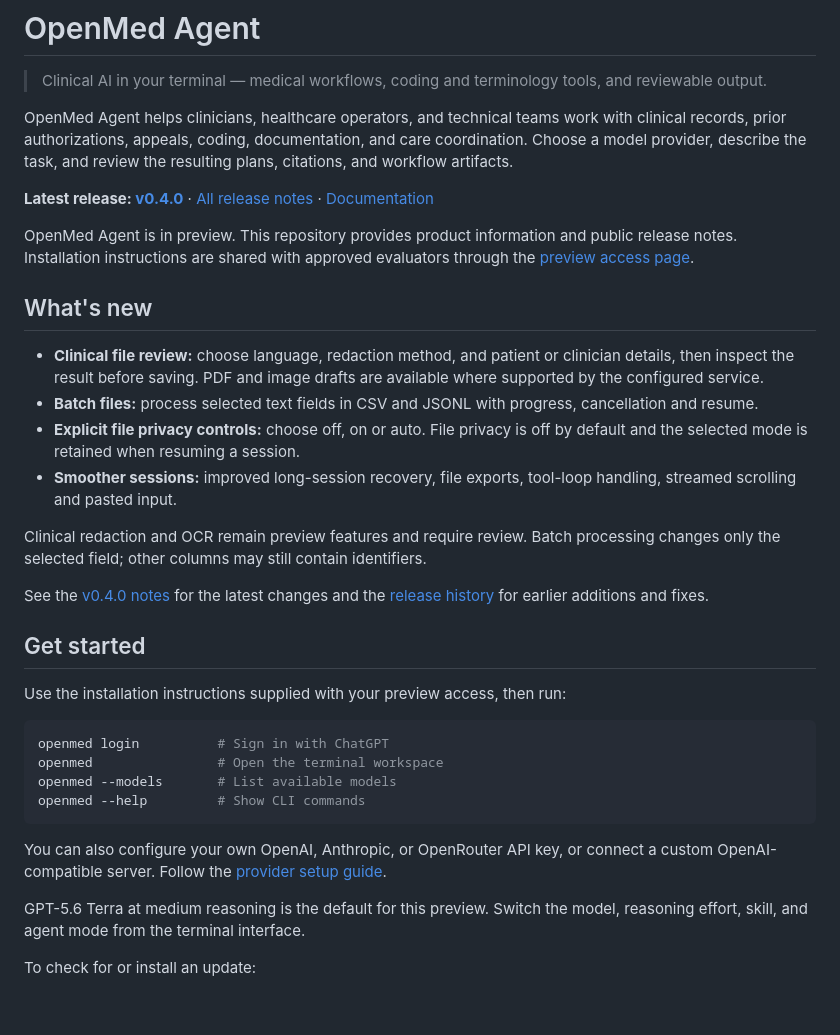
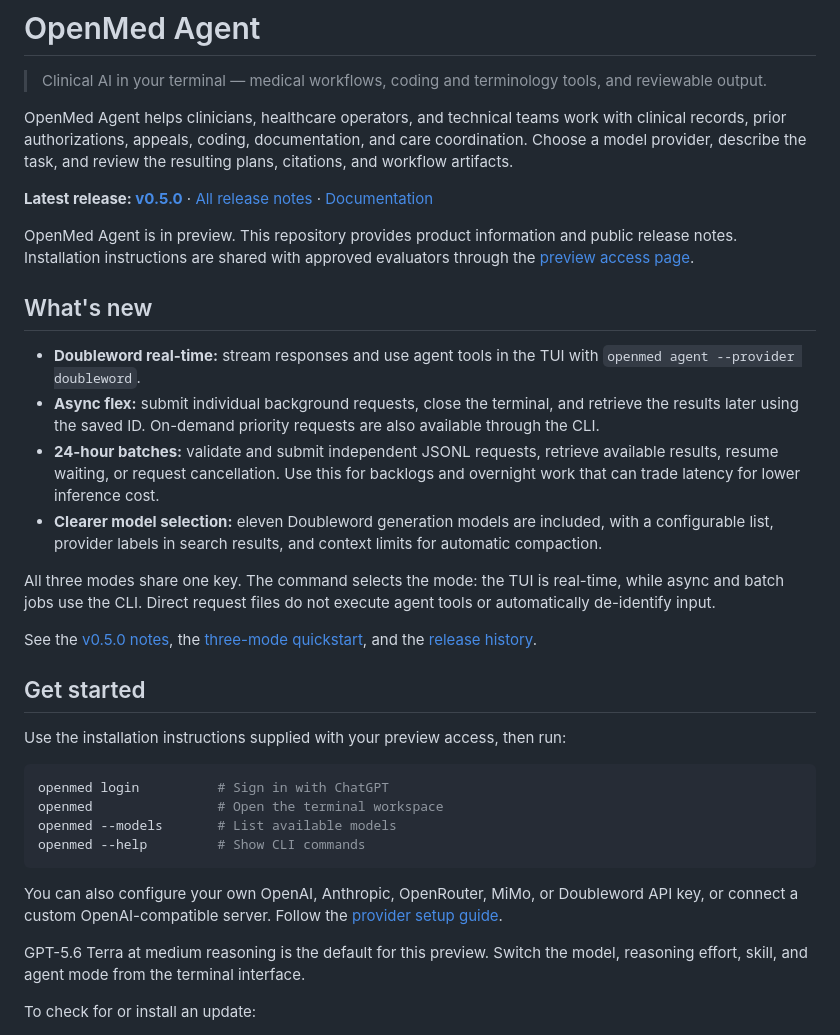
Before and after one commit to openmed-labs/openmed-agent, a Markdown page: README.md, the part around the change. Drawn GitHub-style; blank space fills up the shorter version.

Commit message:
Update for v0.5.0

````diff
--- a/README.md
+++ b/README.md
@@ -4,20 +4,20 @@
 
 OpenMed Agent helps clinicians, healthcare operators, and technical teams work with clinical records, prior authorizations, appeals, coding, documentation, and care coordination. Choose a model provider, describe the task, and review the resulting plans, citations, and workflow artifacts.
 
-**Latest release: [v0.4.0](https://github.com/openmed-labs/openmed-agent/releases/tag/v0.4.0)** · [All release notes](https://github.com/openmed-labs/openmed-agent/releases) · [Documentation](https://agent.openmed.life/docs/)
+**Latest release: [v0.5.0](https://github.com/openmed-labs/openmed-agent/releases/tag/v0.5.0)** · [All release notes](https://github.com/openmed-labs/openmed-agent/releases) · [Documentation](https://agent.openmed.life/docs/)
 
 OpenMed Agent is in preview. This repository provides product information and public release notes. Installation instructions are shared with approved evaluators through the [preview access page](https://agent.openmed.life/).
 
 ## What's new
 
-- **Clinical file review:** choose language, redaction method, and patient or clinician details, then inspect the result before saving. PDF and image drafts are available where supported by the configured service.
-- **Batch files:** process selected text fields in CSV and JSONL with progress, cancellation and resume.
-- **Explicit file privacy controls:** choose off, on or auto. File privacy is off by default and the selected mode is retained when resuming a session.
-- **Smoother sessions:** improved long-session recovery, file exports, tool-loop handling, streamed scrolling and pasted input.
+- **Doubleword real-time:** stream responses and use agent tools in the TUI with `openmed agent --provider doubleword`.
+- **Async flex:** submit individual background requests, close the terminal, and retrieve the results later using the saved ID. On-demand priority requests are also available through the CLI.
+- **24-hour batches:** validate and submit independent JSONL requests, retrieve available results, resume waiting, or request cancellation. Use this for backlogs and overnight work that can trade latency for lower inference cost.
+- **Clearer model selection:** eleven Doubleword generation models are included, with a configurable list, provider labels in search results, and context limits for automatic compaction.
 
-Clinical redaction and OCR remain preview features and require review. Batch processing changes only the selected field; other columns may still contain identifiers.
+All three modes share one key. The command selects the mode: the TUI is real-time, while async and batch jobs use the CLI. Direct request files do not execute agent tools or automatically de-identify input.
 
-See the [v0.4.0 notes](https://github.com/openmed-labs/openmed-agent/releases/tag/v0.4.0) for the latest changes and the [release history](https://github.com/openmed-labs/openmed-agent/releases) for earlier additions and fixes.
+See the [v0.5.0 notes](https://github.com/openmed-labs/openmed-agent/releases/tag/v0.5.0), the [three-mode quickstart](https://agent.openmed.life/docs/providers/), and the [release history](https://github.com/openmed-labs/openmed-agent/releases).
 
 ## Get started
 
@@ -30,7 +30,7 @@ openmed --models       # List available models
 openmed --help         # Show CLI commands
 ```
 
-You can also configure your own OpenAI, Anthropic, or OpenRouter API key, or connect a custom OpenAI-compatible server. Follow the [provider setup guide](https://agent.openmed.life/docs/providers/).
+You can also configure your own OpenAI, Anthropic, OpenRouter, MiMo, or Doubleword API key, or connect a custom OpenAI-compatible server. Follow the [provider setup guide](https://agent.openmed.life/docs/providers/).
 
 GPT-5.6 Terra at medium reasoning is the default for this preview. Switch the model, reasoning effort, skill, and agent mode from the terminal interface.
 
````
